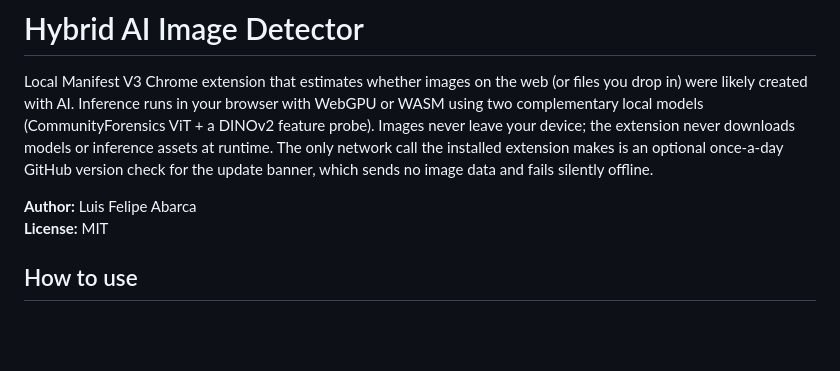
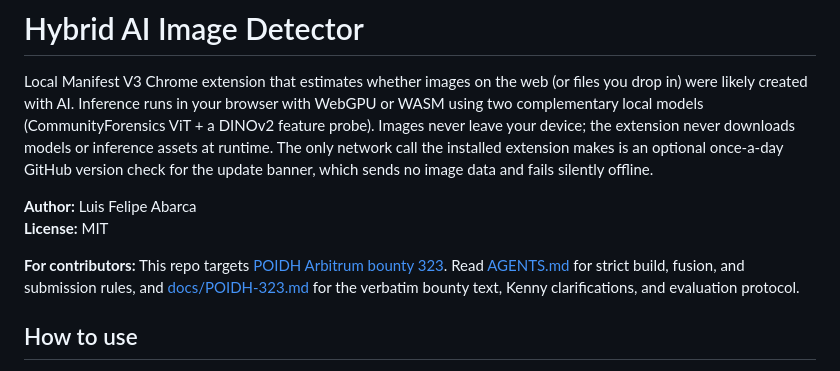
Before and after one commit to arcacomputer/clueside, a Markdown page: README.md, the part around the change. Rendered like a GitHub page; blank space fills up the shorter version.

```diff
--- a/README.md
+++ b/README.md
@@ -4,6 +4,8 @@ Local Manifest V3 Chrome extension that estimates whether images on the web (or
 
 **Author:** Luis Felipe Abarca
 **License:** MIT
+
+**For contributors:** This repo targets [POIDH Arbitrum bounty 323](https://poidh.xyz/arbitrum/bounty/323). Read [AGENTS.md](AGENTS.md) for strict build, fusion, and submission rules, and [docs/POIDH-323.md](docs/POIDH-323.md) for the verbatim bounty text, Kenny clarifications, and evaluation protocol.
 
 ## How to use
 
```
Also changed, not shown: AGENTS.md (added, +92 -0 lines), docs/POIDH-323.md (added, +185 -0 lines).
